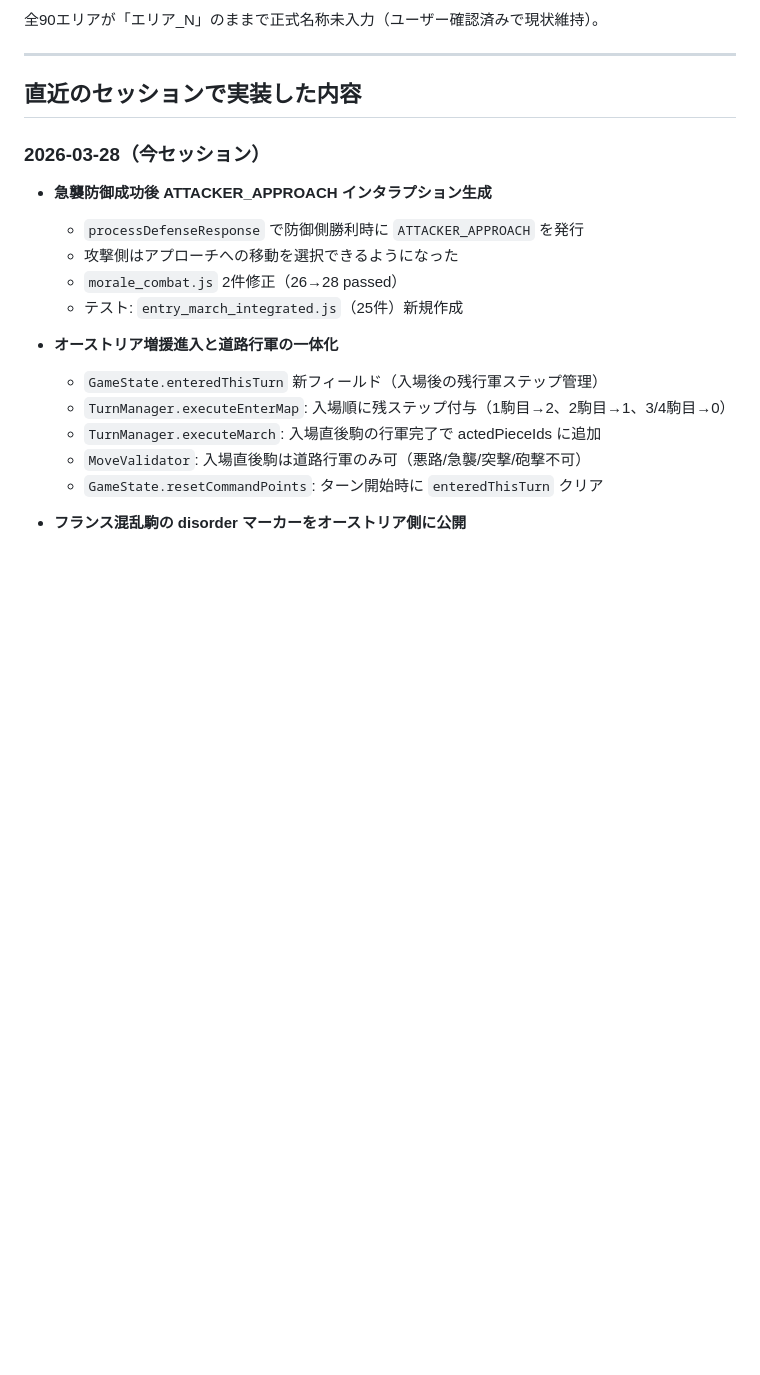
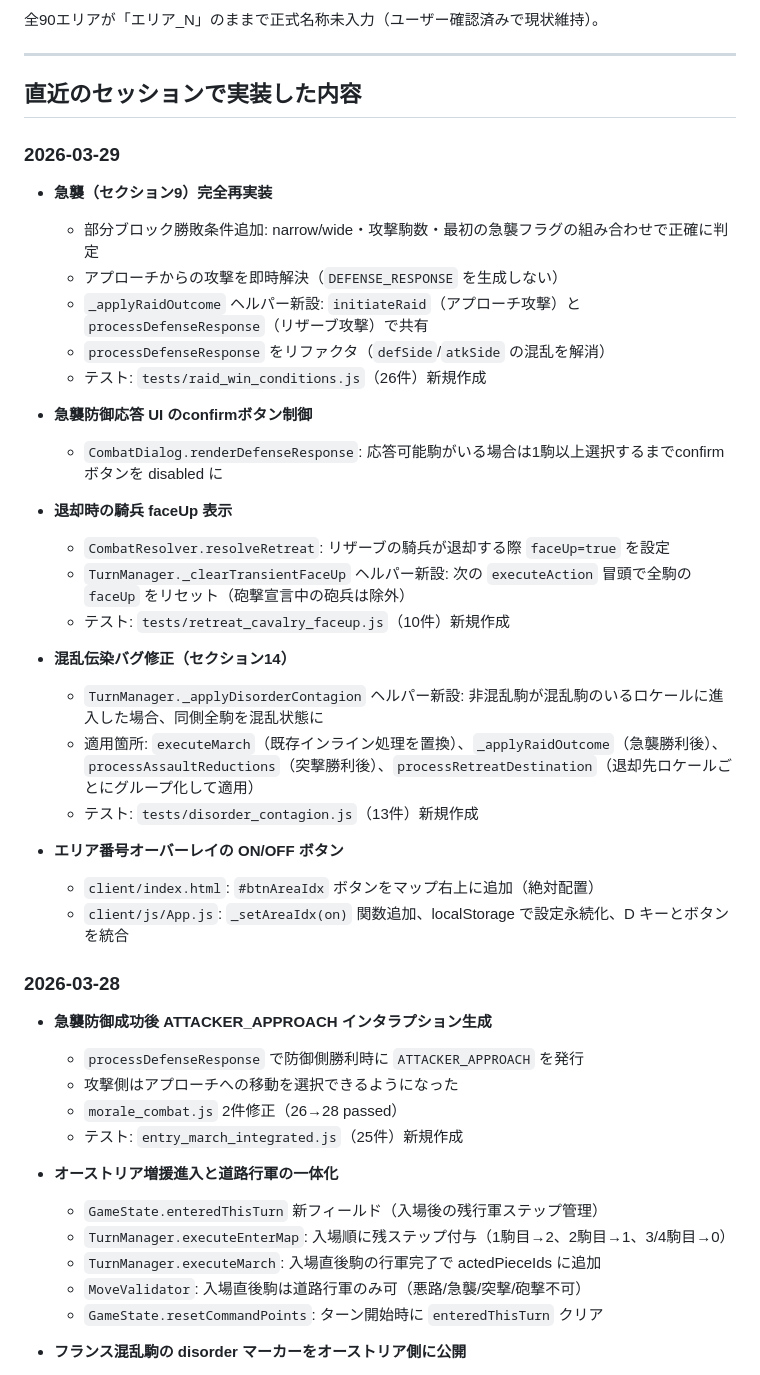
Before and after one commit to tomo9878/marengo, a Markdown page: CLAUDE.md, the part around one of its changes. Drawn GitHub-style; blank space fills up the shorter version.

```diff
--- a/CLAUDE.md
+++ b/CLAUDE.md
@@ -161,7 +164,32 @@ shuffle.js                     10 passed  シャッフルアクション
 
 ## 直近のセッションで実装した内容
 
-### 2026-03-28（今セッション）
+### 2026-03-29
+- **急襲（セクション9）完全再実装**
+  - 部分ブロック勝敗条件追加: narrow/wide・攻撃駒数・最初の急襲フラグの組み合わせで正確に判定
+  - アプローチからの攻撃を即時解決（`DEFENSE_RESPONSE` を生成しない）
+  - `_applyRaidOutcome` ヘルパー新設: `initiateRaid`（アプローチ攻撃）と `processDefenseResponse`（リザーブ攻撃）で共有
+  - `processDefenseResponse` をリファクタ（`defSide`/`atkSide` の混乱を解消）
+  - テスト: `tests/raid_win_conditions.js`（26件）新規作成
+
+- **急襲防御応答 UI のconfirmボタン制御**
+  - `CombatDialog.renderDefenseResponse`: 応答可能駒がいる場合は1駒以上選択するまでconfirmボタンを disabled に
+
+- **退却時の騎兵 faceUp 表示**
+  - `CombatResolver.resolveRetreat`: リザーブの騎兵が退却する際 `faceUp=true` を設定
+  - `TurnManager._clearTransientFaceUp` ヘルパー新設: 次の `executeAction` 冒頭で全駒の `faceUp` をリセット（砲撃宣言中の砲兵は除外）
+  - テスト: `tests/retreat_cavalry_faceup.js`（10件）新規作成
+
+- **混乱伝染バグ修正（セクション14）**
+  - `TurnManager._applyDisorderContagion` ヘルパー新設: 非混乱駒が混乱駒のいるロケールに進入した場合、同側全駒を混乱状態に
+  - 適用箇所: `executeMarch`（既存インライン処理を置換）、`_applyRaidOutcome`（急襲勝利後）、`processAssaultReductions`（突撃勝利後）、`processRetreatDestination`（退却先ロケールごとにグループ化して適用）
+  - テスト: `tests/disorder_contagion.js`（13件）新規作成
+
+- **エリア番号オーバーレイの ON/OFF ボタン**
+  - `client/index.html`: `#btnAreaIdx` ボタンをマップ右上に追加（絶対配置）
+  - `client/js/App.js`: `_setAreaIdx(on)` 関数追加、localStorage で設定永続化、D キーとボタンを統合
+
+### 2026-03-28
 - **急襲防御成功後 ATTACKER_APPROACH インタラプション生成**
   - `processDefenseResponse` で防御側勝利時に `ATTACKER_APPROACH` を発行
   - 攻撃側はアプローチへの移動を選択できるようになった
```
Also changed, not shown: other parts of CLAUDE.md (+8 -5 lines).
